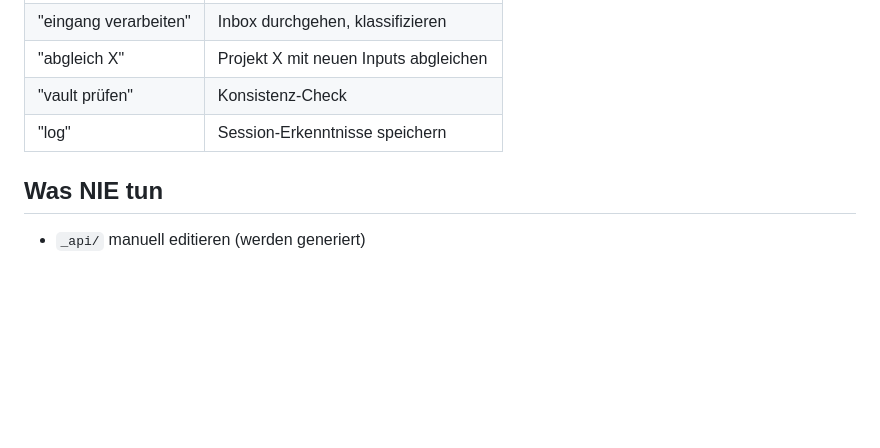
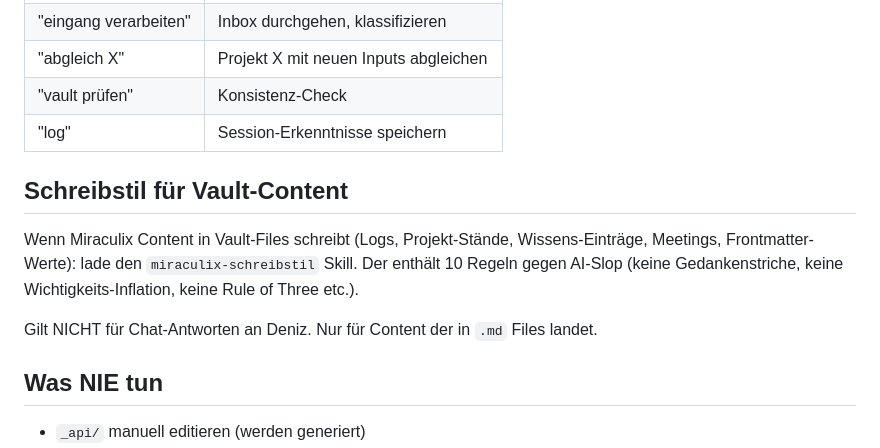
Before and after one commit to parabllm/miraculix, a Markdown page: _claude/skills/vault-system.md, the part around the change. Rendered like a GitHub page; blank space fills up the shorter version.

Commit message:
skills: schreibstil-skill erg├ñnzt (10 anti-slop-regeln f├╝r vault-content)

```diff
--- a/_claude/skills/vault-system.md
+++ b/_claude/skills/vault-system.md
@@ -100,6 +100,12 @@ Beispiel:
 | "vault prüfen" | Konsistenz-Check |
 | "log" | Session-Erkenntnisse speichern |
 
+## Schreibstil für Vault-Content
+
+Wenn Miraculix Content in Vault-Files schreibt (Logs, Projekt-Stände, Wissens-Einträge, Meetings, Frontmatter-Werte): lade den `miraculix-schreibstil` Skill. Der enthält 10 Regeln gegen AI-Slop (keine Gedankenstriche, keine Wichtigkeits-Inflation, keine Rule of Three etc.).
+
+Gilt NICHT für Chat-Antworten an Deniz. Nur für Content der in `.md` Files landet.
+
 ## Was NIE tun
 
 - `_api/` manuell editieren (werden generiert)
```
Also changed, not shown: _claude/skills/schreibstil.md (added, +121 -0 lines).
